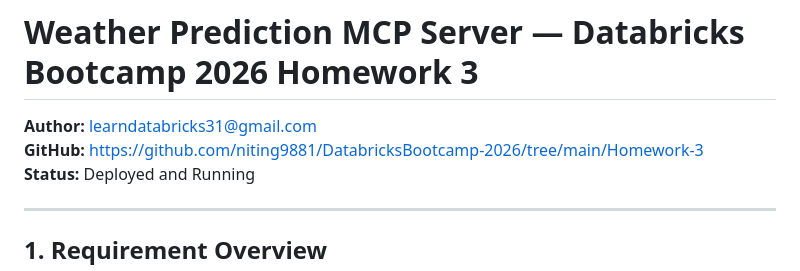
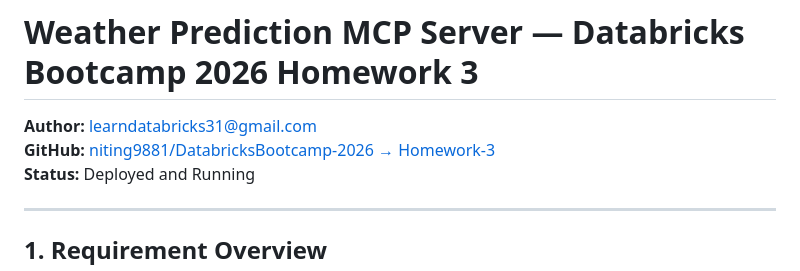
Before and after one commit to niting9881/DatabricksBootcamp-2026, a Markdown page: Homework-3/README.md, the part around the change. Drawn GitHub-style.

Commit message:
Fix README GitHub URL to clickable markdown link pointing to Homework-3 subfolder

```diff
--- a/Homework-3/README.md
+++ b/Homework-3/README.md
@@ -1,7 +1,7 @@
 # Weather Prediction MCP Server — Databricks Bootcamp 2026 Homework 3
 
 **Author:** learndatabricks31@gmail.com
-**GitHub:** https://github.com/niting9881/DatabricksBootcamp-2026/tree/main/Homework-3
+**GitHub:** [niting9881/DatabricksBootcamp-2026 → Homework-3](https://github.com/niting9881/DatabricksBootcamp-2026/tree/main/Homework-3)
 **Status:** Deployed and Running
 
 ---
```
